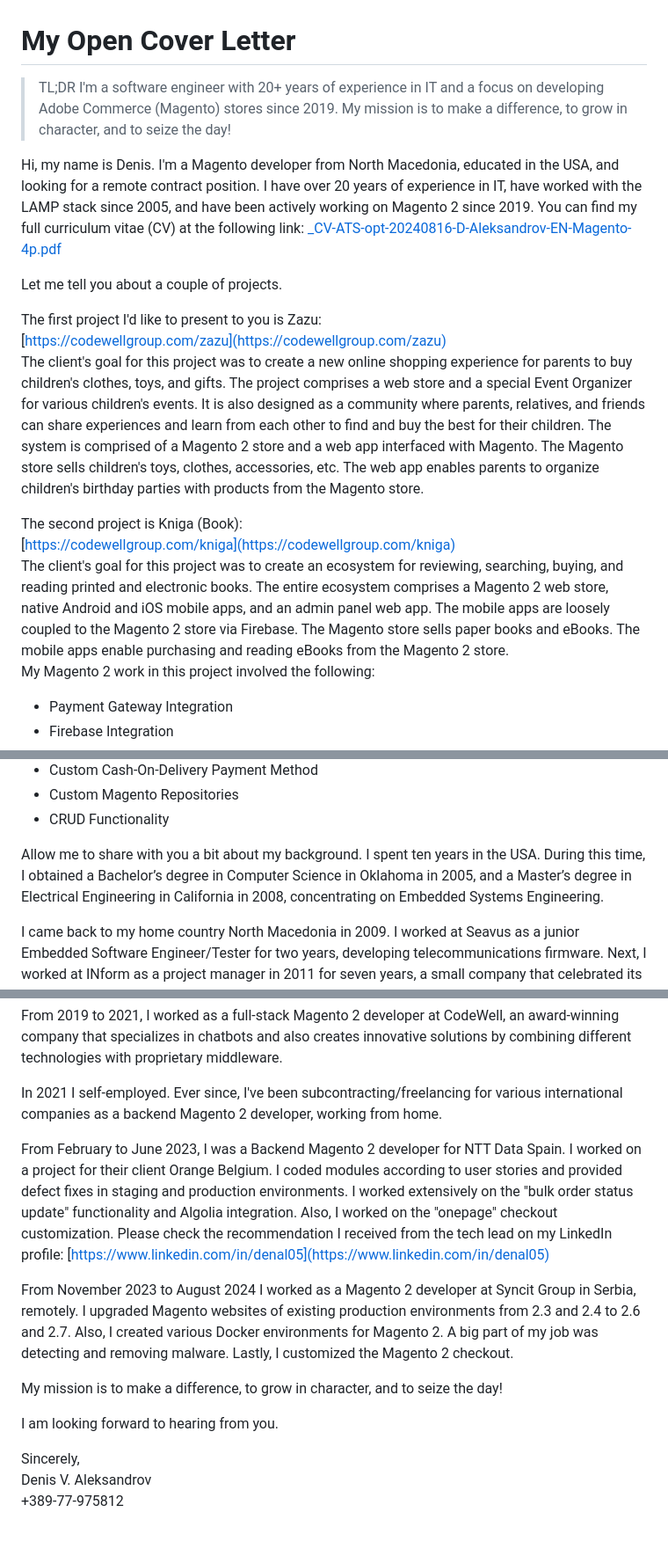
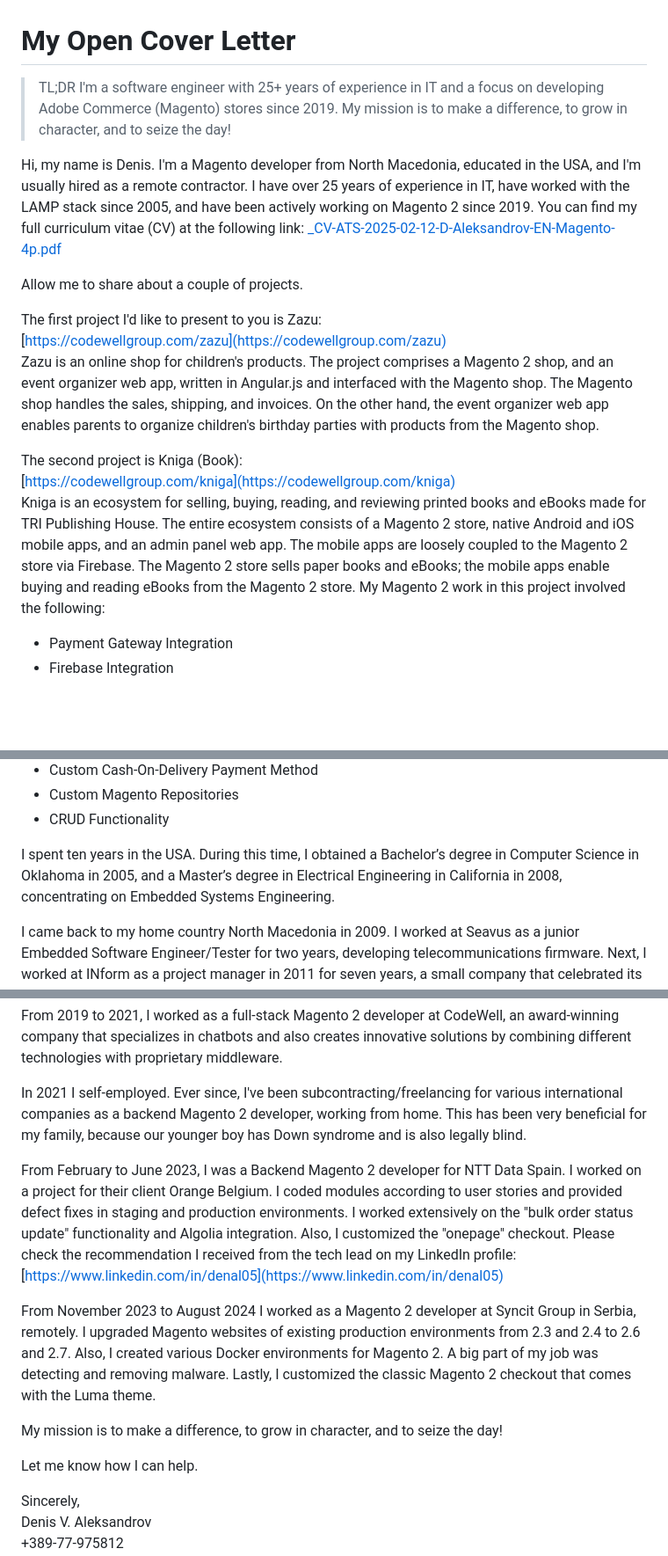
Before and after one commit to denal05/denal05.github.io, a Markdown page: README.md, 3 parts joined by grey strips. Shown: that part at 88% size. Drawn GitHub-style; blank space fills up the shorter version.

```diff
--- a/README.md
+++ b/README.md
@@ -1,20 +1,19 @@
 # My Open Cover Letter
 
 > TL;DR
-> I'm a software engineer with 20+ years of experience in IT and a focus on developing Adobe Commerce (Magento) stores since 2019. My mission is to make a difference, to grow in character, and to seize the day!
+> I'm a software engineer with 25+ years of experience in IT and a focus on developing Adobe Commerce (Magento) stores since 2019. My mission is to make a difference, to grow in character, and to seize the day!
 
-Hi, my name is Denis. I'm a Magento developer from North Macedonia, educated in the USA, and looking for a remote contract position. I have over 20 years of experience in IT, have worked with the LAMP stack since 2005, and have been actively working on Magento 2 since 2019. You can find my full curriculum vitae (CV) at the following link: [_CV-ATS-opt-20240816-D-Aleksandrov-EN-Magento-4p.pdf](https://github.com/denal05/denal05.github.io/blob/main/_CV-ATS-opt-20240816-D-Aleksandrov-EN-Magento-4p.pdf)
+Hi, my name is Denis. I'm a Magento developer from North Macedonia, educated in the USA, and I'm usually hired as a remote contractor. I have over 25 years of experience in IT, have worked with the LAMP stack since 2005, and have been actively working on Magento 2 since 2019. You can find my full curriculum vitae (CV) at the following link: [_CV-ATS-2025-02-12-D-Aleksandrov-EN-Magento-4p.pdf](https://github.com/denal05/denal05.github.io/blob/main/_CV-ATS-2025-02-12-D-Aleksandrov-EN-Magento-4p.pdf)
 
-Let me tell you about a couple of projects.
+Allow me to share about a couple of projects.
 
 The first project I'd like to present to you is Zazu:
 [https://codewellgroup.com/zazu](https://codewellgroup.com/zazu)
-The client's goal for this project was to create a new online shopping experience for parents to buy children's clothes, toys, and gifts. The project comprises a web store and a special Event Organizer for various children's events. It is also designed as a community where parents, relatives, and friends can share experiences and learn from each other to find and buy the best for their children.
-The system is comprised of a Magento 2 store and a web app interfaced with Magento. The Magento store sells children's toys, clothes, accessories, etc. The web app enables parents to organize children's birthday parties with products from the Magento store.
+Zazu is an online shop for children's products. The project comprises a Magento 2 shop, and an event organizer web app, written in Angular.js and interfaced with the Magento shop. The Magento shop handles the sales, shipping, and invoices. On the other hand, the event organizer web app enables parents to organize children's birthday parties with products from the Magento shop.
 
 The second project is Kniga (Book):
 [https://codewellgroup.com/kniga](https://codewellgroup.com/kniga)
-The client's goal for this project was to create an ecosystem for reviewing, searching, buying, and reading printed and electronic books. The entire ecosystem comprises a Magento 2 web store, native Android and iOS mobile apps, and an admin panel web app. The mobile apps are loosely coupled to the Magento 2 store via Firebase. The Magento store sells paper books and eBooks. The mobile apps enable purchasing and reading eBooks from the Magento 2 store.
+Kniga is an ecosystem for selling, buying, reading, and reviewing printed books and eBooks made for TRI Publishing House. The entire ecosystem consists of a Magento 2 store, native Android and iOS mobile apps, and an admin panel web app. The mobile apps are loosely coupled to the Magento 2 store via Firebase. The Magento 2 store sells paper books and eBooks; the mobile apps enable buying and reading eBooks from the Magento 2 store.
 My Magento 2 work in this project involved the following:
 - Payment Gateway Integration
 - Firebase Integration
@@ -39,22 +38,21 @@ My Magento 2 work in this project involved the following:
 - Custom Magento Repositories
 - CRUD Functionality
 
-Allow me to share with you a bit about my background. I spent ten years in the USA. During this time, I obtained a Bachelor’s degree in Computer Science in Oklahoma in 2005, and a Master’s degree in Electrical Engineering in California in 2008, concentrating on Embedded Systems Engineering.
+I spent ten years in the USA. During this time, I obtained a Bachelor’s degree in Computer Science in Oklahoma in 2005, and a Master’s degree in Electrical Engineering in California in 2008, concentrating on Embedded Systems Engineering.
 
 I came back to my home country North Macedonia in 2009. I worked at Seavus as a junior Embedded Software Engineer/Tester for two years, developing telecommunications firmware. Next, I worked at INform as a project manager in 2011 for seven years, a small company that celebrated its 20th birthday in 2018. INform needed a project manager for their contract with IntriCon, a USA company based in Minnesota that had just started to design their first holter (heart monitor) device. They outsourced INform to develop the complete software solution (firmware, desktop app, web app, iOS app), QA, and FDA 510(k) regulatory compliance documentation. The 2-year project turned into a 6-year project, and IntriCon was so happy with us that their project manager wrote us a recommendation letter that is available upon request. I also maintained the code for the iOS app that communicated with the embedded systems medical device via Bluetooth Low Energy. I managed and executed tests via TestFlight. I also wrote a WordPress plugin to replace TestFlight via ad-hoc distribution using the ITMS-services protocol.
 
 From 2019 to 2021, I worked as a full-stack Magento 2 developer at CodeWell, an award-winning company that specializes in chatbots and also creates innovative solutions by combining different technologies with proprietary middleware.
 
-In 2021 I self-employed. Ever since, I've been subcontracting/freelancing for various international companies as a backend Magento 2 developer, working from home.
+In 2021 I self-employed. Ever since, I've been subcontracting/freelancing for various international companies as a backend Magento 2 developer, working from home. This has been very beneficial for my family, because our younger boy has Down syndrome and is also legally blind.
 
-From February to June 2023, I was a Backend Magento 2 developer for NTT Data Spain. I worked on a project for their client Orange Belgium. I coded modules according to user stories and provided defect fixes in staging and production environments. I worked extensively on the "bulk order status update" functionality and Algolia integration. Also, I worked on the "onepage" checkout customization. Please check the recommendation I received from the tech lead on my LinkedIn profile: [https://www.linkedin.com/in/denal05](https://www.linkedin.com/in/denal05)
+From February to June 2023, I was a Backend Magento 2 developer for NTT Data Spain. I worked on a project for their client Orange Belgium. I coded modules according to user stories and provided defect fixes in staging and production environments. I worked extensively on the "bulk order status update" functionality and Algolia integration. Also, I customized the "onepage" checkout. Please check the recommendation I received from the tech lead on my LinkedIn profile: [https://www.linkedin.com/in/denal05](https://www.linkedin.com/in/denal05)
 
-From November 2023 to August 2024 I worked as a Magento 2 developer at Syncit Group in Serbia, remotely. I upgraded Magento websites of existing production environments from 2.3 and 2.4 to 2.6 and 2.7. Also, I created various
-Docker environments for Magento 2. A big part of my job was detecting and removing malware. Lastly, I customized the Magento 2 checkout.
+From November 2023 to August 2024 I worked as a Magento 2 developer at Syncit Group in Serbia, remotely. I upgraded Magento websites of existing production environments from 2.3 and 2.4 to 2.6 and 2.7. Also, I created various Docker environments for Magento 2. A big part of my job was detecting and removing malware. Lastly, I customized the classic Magento 2 checkout that comes with the Luma theme.
 
 My mission is to make a difference, to grow in character, and to seize the day!
 
-I am looking forward to hearing from you.
+Let me know how I can help.
 
 Sincerely,
 Denis V. Aleksandrov
```
